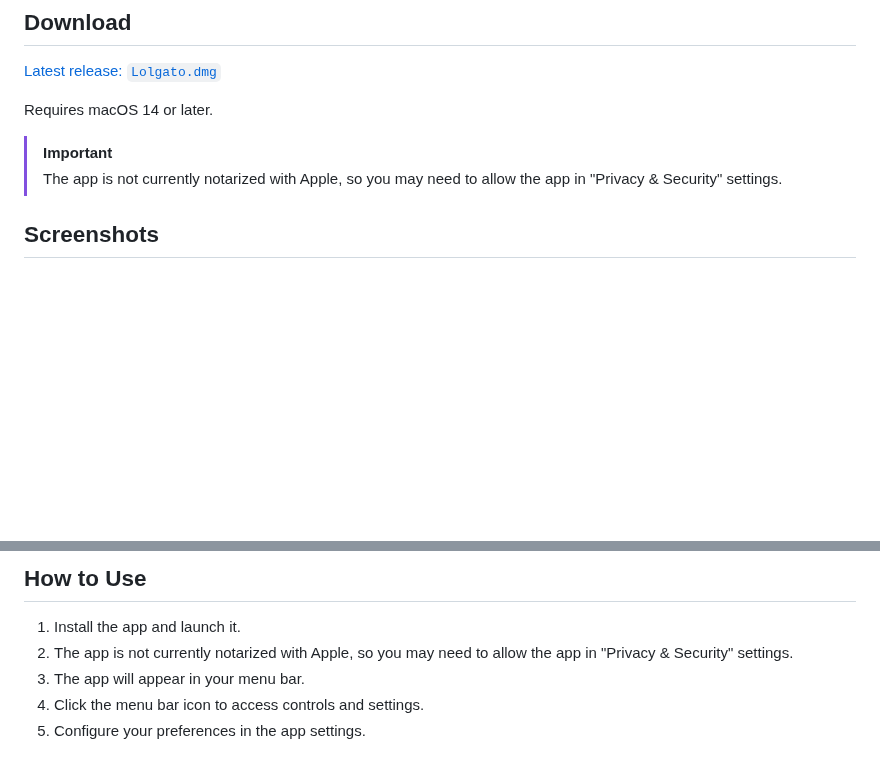
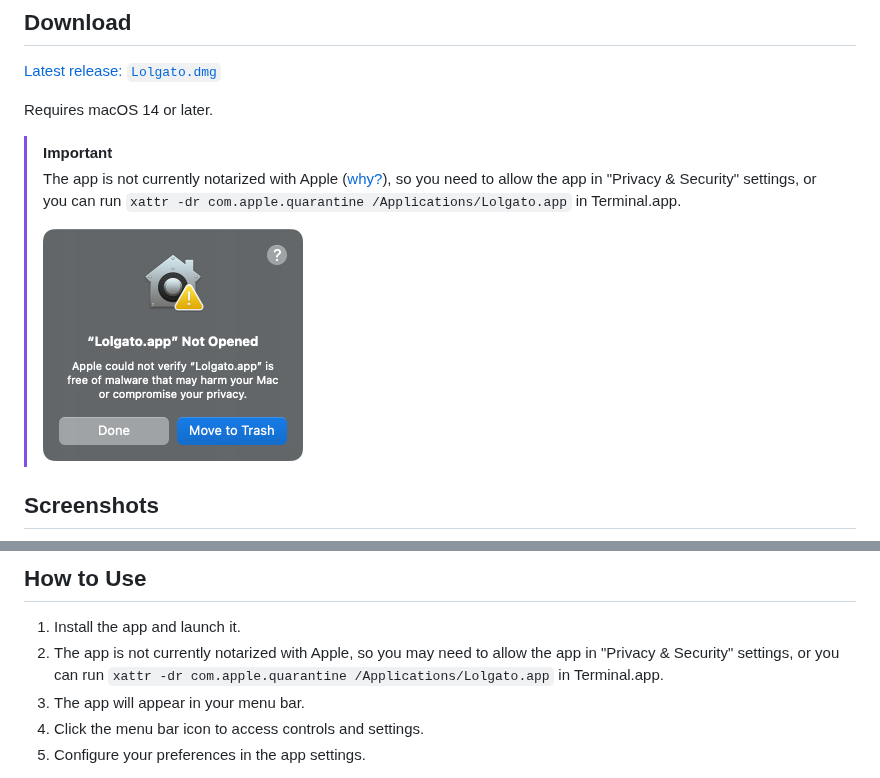
Before and after one commit to raine/Lolgato, a Markdown page: README.md, 2 parts joined by grey strips. Drawn GitHub-style; pictures changed too: Meta/Gatekeeper.png (added); blank space fills up the shorter version.

```diff
--- a/README.md
+++ b/README.md
@@ -22,7 +22,10 @@ A macOS app that enhances control over Elgato lights, offering features beyond t
 Requires macOS 14 or later.
 
 > [!IMPORTANT]
-> The app is not currently notarized with Apple, so you may need to allow the app in "Privacy & Security" settings.
+> The app is not currently notarized with Apple ([why?](https://github.com/disable-gatekeeper/disable-gatekeeper.github.io?tab=readme-ov-file#why)), so you need to allow the app in "Privacy & Security" settings,
+> or you can run `xattr -dr com.apple.quarantine /Applications/Lolgato.app` in Terminal.app.
+>
+> <img src="Meta/Gatekeeper.png" width="260">
 
 ## Screenshots
 
@@ -32,7 +35,8 @@ Requires macOS 14 or later.
 ## How to Use
 
 1. Install the app and launch it.
-2. The app is not currently notarized with Apple, so you may need to allow the app in "Privacy & Security" settings.
+2. The app is not currently notarized with Apple, so you may need to allow the app in "Privacy & Security" settings,
+   or you can run `xattr -dr com.apple.quarantine /Applications/Lolgato.app` in Terminal.app.
 3. The app will appear in your menu bar.
 4. Click the menu bar icon to access controls and settings.
 5. Configure your preferences in the app settings.
```
